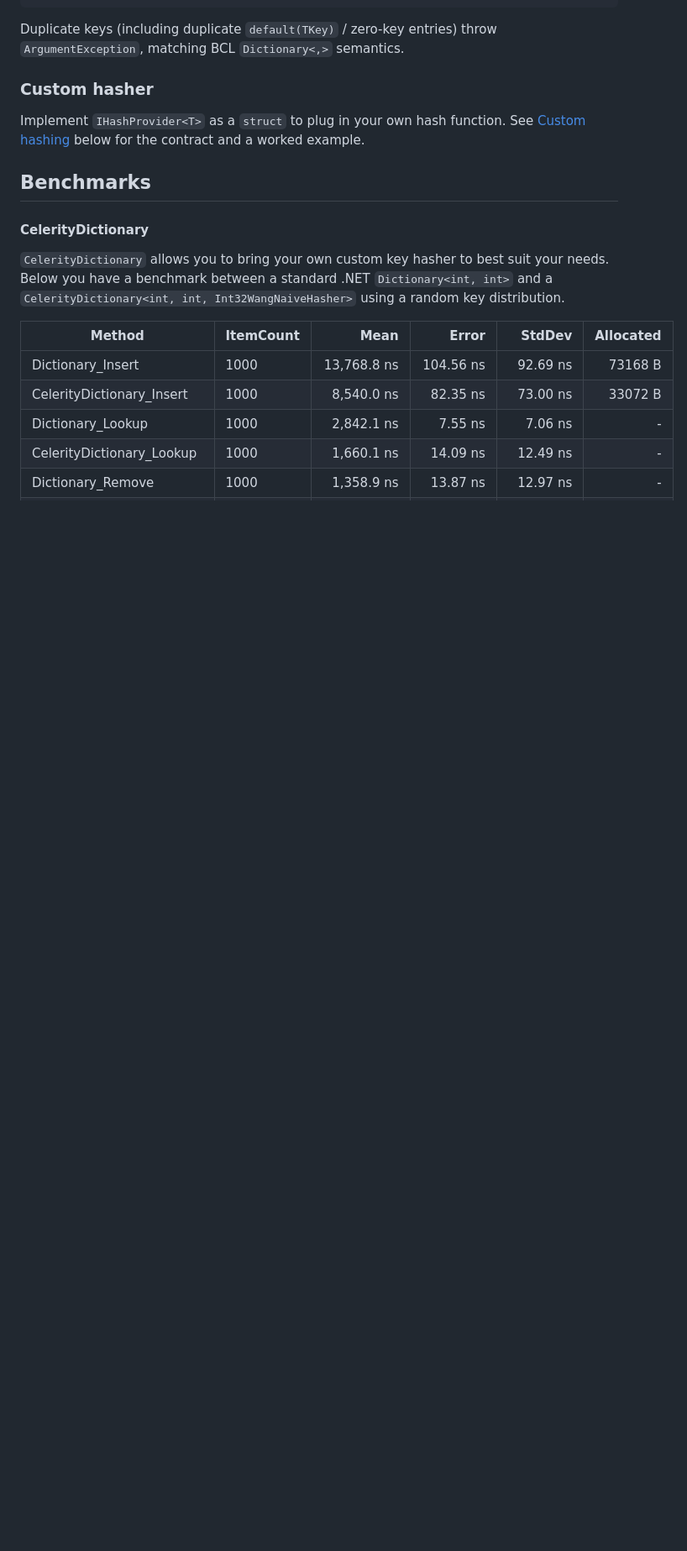
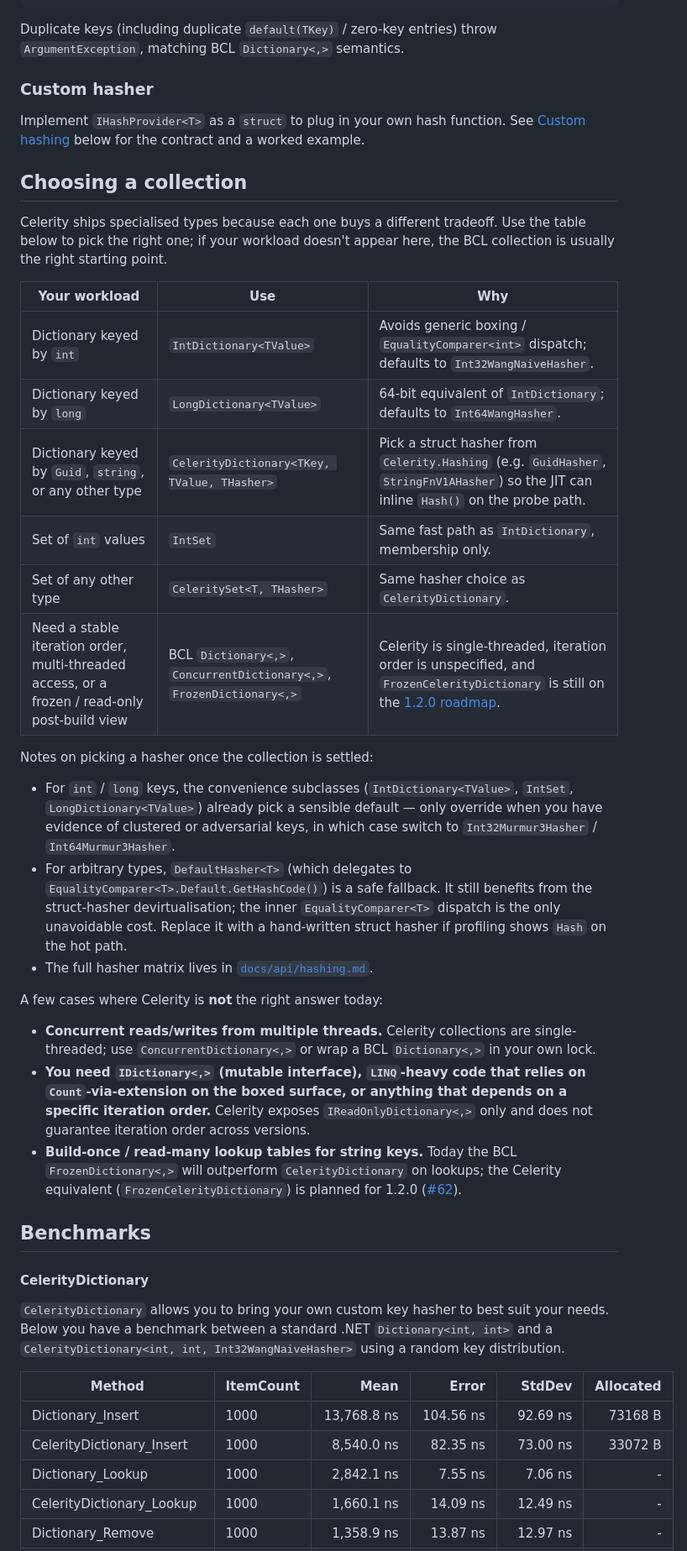
Before and after one commit to marius-bughiu/Celerity, a Markdown page: README.md, the part around the change. Shown at 84% size. Rendered like a GitHub page; blank space fills up the shorter version.

Commit message:
Add "Choosing a collection" section to README
Adds a decision table mapping common workloads onto the right Celerity
collection, a short note on hasher selection, and an honest list of
cases where Celerity is not the right answer today (concurrent access,
mutable IDictionary<,> consumers, FrozenDictionary-style build-once
lookups). Implements the "Document when to use which collection"
sub-task from issue #15.

Co-Authored-By: Claude Opus 4.7 (1M context) <noreply@anthropic.com>

```diff
--- a/README.md
+++ b/README.md
@@ -108,6 +108,31 @@ Duplicate keys (including duplicate `default(TKey)` / zero-key entries) throw `A
 
 Implement `IHashProvider<T>` as a `struct` to plug in your own hash function. See [Custom hashing](#custom-hashing) below for the contract and a worked example.
 
+## Choosing a collection
+
+Celerity ships specialised types because each one buys a different tradeoff. Use the table below to pick the right one; if your workload doesn't appear here, the BCL collection is usually the right starting point.
+
+| Your workload | Use | Why |
+|---|---|---|
+| Dictionary keyed by `int` | `IntDictionary<TValue>` | Avoids generic boxing / `EqualityComparer<int>` dispatch; defaults to `Int32WangNaiveHasher`. |
+| Dictionary keyed by `long` | `LongDictionary<TValue>` | 64-bit equivalent of `IntDictionary`; defaults to `Int64WangHasher`. |
+| Dictionary keyed by `Guid`, `string`, or any other type | `CelerityDictionary<TKey, TValue, THasher>` | Pick a struct hasher from `Celerity.Hashing` (e.g. `GuidHasher`, `StringFnV1AHasher`) so the JIT can inline `Hash()` on the probe path. |
+| Set of `int` values | `IntSet` | Same fast path as `IntDictionary`, membership only. |
+| Set of any other type | `CeleritySet<T, THasher>` | Same hasher choice as `CelerityDictionary`. |
+| Need a stable iteration order, multi-threaded access, or a frozen / read-only post-build view | BCL `Dictionary<,>`, `ConcurrentDictionary<,>`, `FrozenDictionary<,>` | Celerity is single-threaded, iteration order is unspecified, and `FrozenCelerityDictionary` is still on the [1.2.0 roadmap](ROADMAP.md). |
+
+Notes on picking a hasher once the collection is settled:
+
+- For `int` / `long` keys, the convenience subclasses (`IntDictionary<TValue>`, `IntSet`, `LongDictionary<TValue>`) already pick a sensible default — only override when you have evidence of clustered or adversarial keys, in which case switch to `Int32Murmur3Hasher` / `Int64Murmur3Hasher`.
+- For arbitrary types, `DefaultHasher<T>` (which delegates to `EqualityComparer<T>.Default.GetHashCode()`) is a safe fallback. It still benefits from the struct-hasher devirtualisation; the inner `EqualityComparer<T>` dispatch is the only unavoidable cost. Replace it with a hand-written struct hasher if profiling shows `Hash` on the hot path.
+- The full hasher matrix lives in [`docs/api/hashing.md`](docs/api/hashing.md).
+
+A few cases where Celerity is **not** the right answer today:
+
+- **Concurrent reads/writes from multiple threads.** Celerity collections are single-threaded; use `ConcurrentDictionary<,>` or wrap a BCL `Dictionary<,>` in your own lock.
+- **You need `IDictionary<,>` (mutable interface), `LINQ`-heavy code that relies on `Count`-via-extension on the boxed surface, or anything that depends on a specific iteration order.** Celerity exposes `IReadOnlyDictionary<,>` only and does not guarantee iteration order across versions.
+- **Build-once / read-many lookup tables for string keys.** Today the BCL `FrozenDictionary<,>` will outperform `CelerityDictionary` on lookups; the Celerity equivalent (`FrozenCelerityDictionary`) is planned for 1.2.0 ([#62](https://github.com/marius-bughiu/Celerity/issues/62)).
+
 ## Benchmarks
 
 #### CelerityDictionary
```
Also changed, not shown: CHANGELOG.md (+1 -0 lines).
